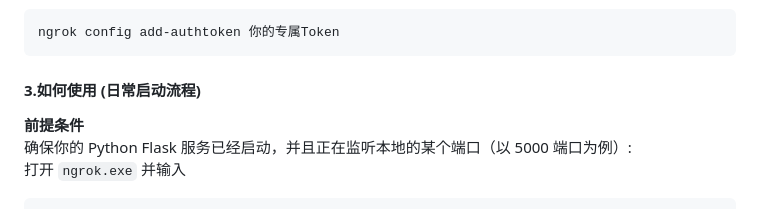
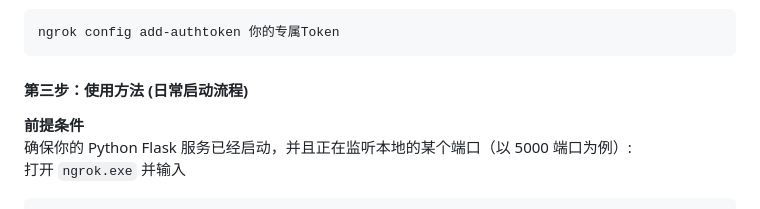
Before and after one commit to Tachibana-umi/flask-gps-web-tracker, a Markdown page: README.md, the part around the change. Drawn GitHub-style.

````diff
--- a/README.md
+++ b/README.md
@@ -84,7 +84,7 @@ python web.py
 ```bash
 ngrok config add-authtoken 你的专属Token
 ```
-#### 3.如何使用 (日常启动流程)
+#### 第三步：使用方法 (日常启动流程)
 **前提条件**<br>
 确保你的 Python Flask 服务已经启动，并且正在监听本地的某个端口（以 5000 端口为例）:
 <br>
````
